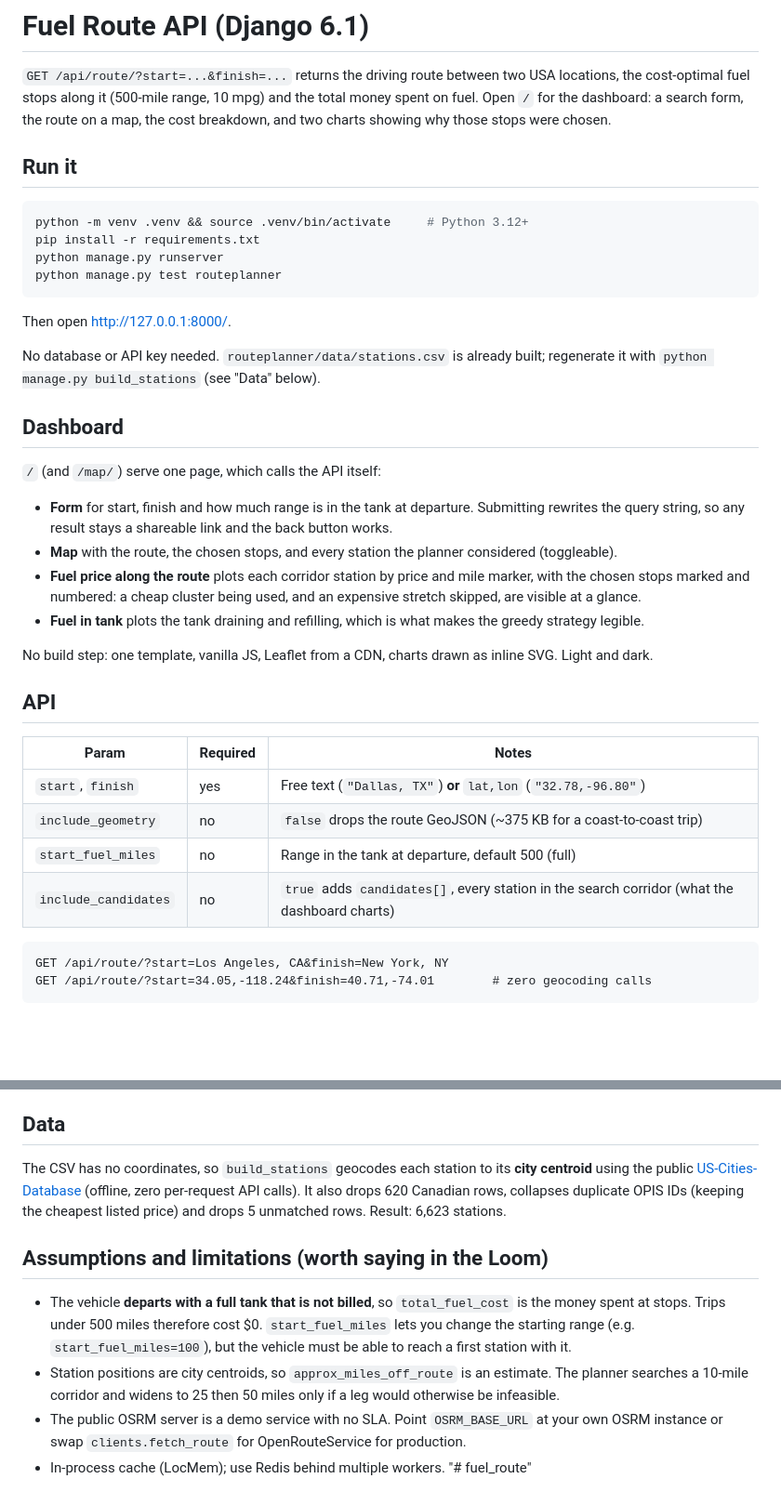
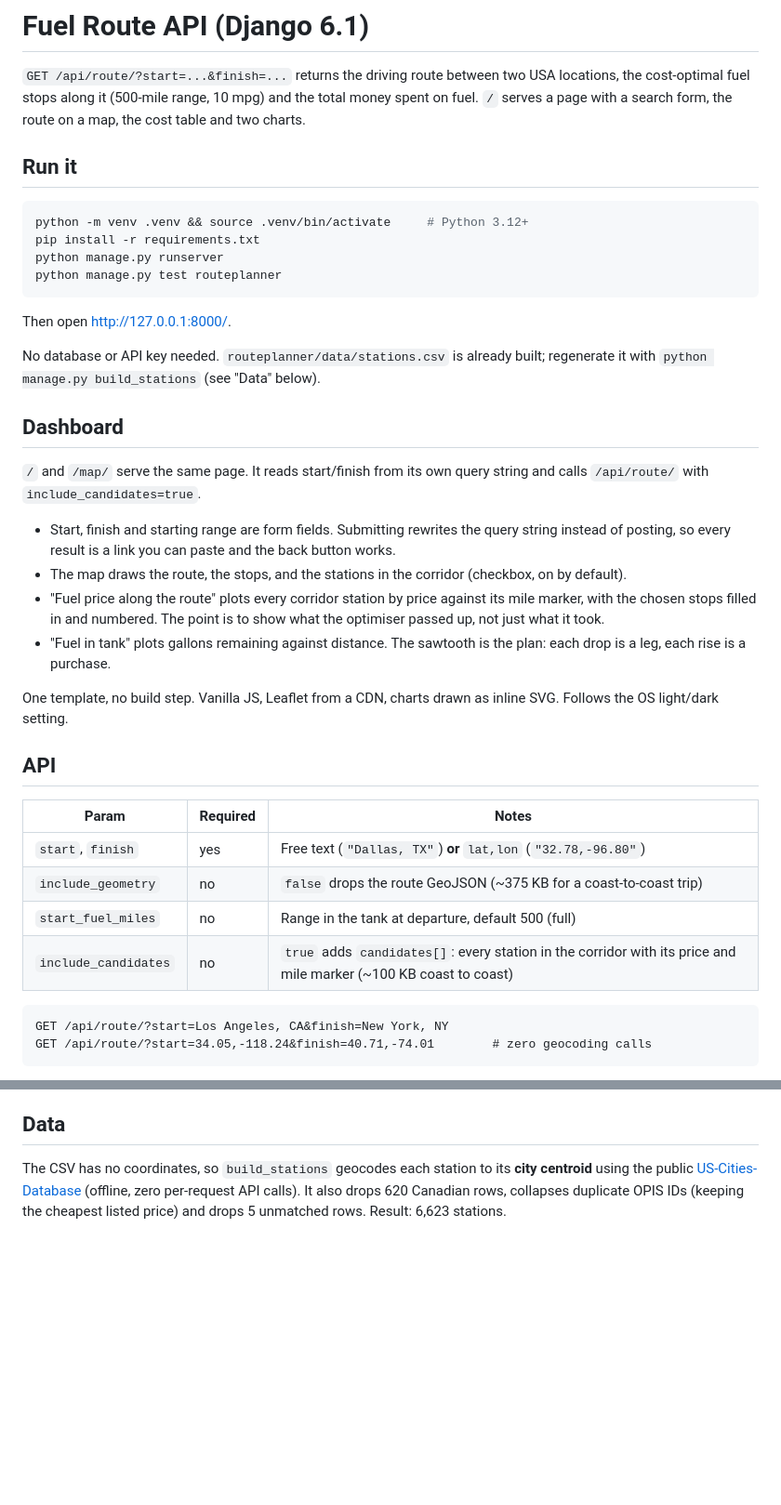
Before and after one commit to sahilmukkawar/fuel_route, a Markdown page: README.md, 2 parts joined by grey strips. Shown at 93% size. Drawn GitHub-style; blank space fills up the shorter version.

Commit message:
readme: document the dashboard, drop assumptions section

````diff
--- a/README.md
+++ b/README.md
@@ -2,8 +2,7 @@
 
 `GET /api/route/?start=...&finish=...` returns the driving route between two USA locations, the
 cost-optimal fuel stops along it (500-mile range, 10 mpg) and the total money spent on fuel.
-Open `/` for the dashboard: a search form, the route on a map, the cost breakdown, and two charts
-showing why those stops were chosen.
+`/` serves a page with a search form, the route on a map, the cost table and two charts.
 
 ## Run it
 
@@ -14,24 +13,27 @@ python manage.py runserver
 python manage.py test routeplanner
 ```
 
-Then open <http://127.0.0.1:8000/>.
+Then open http://127.0.0.1:8000/.
 
 No database or API key needed. `routeplanner/data/stations.csv` is already built; regenerate it with
 `python manage.py build_stations` (see "Data" below).
 
 ## Dashboard
 
-`/` (and `/map/`) serve one page, which calls the API itself:
+`/` and `/map/` serve the same page. It reads start/finish from its own query string and calls
+`/api/route/` with `include_candidates=true`.
 
-- **Form** for start, finish and how much range is in the tank at departure. Submitting rewrites the
-  query string, so any result stays a shareable link and the back button works.
-- **Map** with the route, the chosen stops, and every station the planner considered (toggleable).
-- **Fuel price along the route** plots each corridor station by price and mile marker, with the chosen
-  stops marked and numbered: a cheap cluster being used, and an expensive stretch skipped, are visible
-  at a glance.
-- **Fuel in tank** plots the tank draining and refilling, which is what makes the greedy strategy legible.
+- Start, finish and starting range are form fields. Submitting rewrites the query string instead of
+  posting, so every result is a link you can paste and the back button works.
+- The map draws the route, the stops, and the stations in the corridor (checkbox, on by default).
+- "Fuel price along the route" plots every corridor station by price against its mile marker, with the
+  chosen stops filled in and numbered. The point is to show what the optimiser passed up, not just
+  what it took.
+- "Fuel in tank" plots gallons remaining against distance. The sawtooth is the plan: each drop is a leg,
+  each rise is a purchase.
 
-No build step: one template, vanilla JS, Leaflet from a CDN, charts drawn as inline SVG. Light and dark.
+One template, no build step. Vanilla JS, Leaflet from a CDN, charts drawn as inline SVG. Follows the
+OS light/dark setting.
 
 ## API
 
@@ -40,7 +42,7 @@ No build step: one template, vanilla JS, Leaflet from a CDN, charts drawn as inl
 | `start`, `finish` | yes | Free text (`"Dallas, TX"`) **or** `lat,lon` (`"32.78,-96.80"`) |
 | `include_geometry` | no | `false` drops the route GeoJSON (~375 KB for a coast-to-coast trip) |
 | `start_fuel_miles` | no | Range in the tank at departure, default 500 (full) |
-| `include_candidates` | no | `true` adds `candidates[]`, every station in the search corridor (what the dashboard charts) |
+| `include_candidates` | no | `true` adds `candidates[]`: every station in the corridor with its price and mile marker (~100 KB coast to coast) |
 
 ```
 GET /api/route/?start=Los Angeles, CA&finish=New York, NY
@@ -80,15 +82,3 @@ The CSV has no coordinates, so `build_stations` geocodes each station to its **c
 public [US-Cities-Database](https://github.com/kelvins/US-Cities-Database) (offline, zero per-request API calls).
 It also drops 620 Canadian rows, collapses duplicate OPIS IDs (keeping the cheapest listed price) and drops 5
 unmatched rows. Result: 6,623 stations.
-
-## Assumptions and limitations (worth saying in the Loom)
-
-- The vehicle **departs with a full tank that is not billed**, so `total_fuel_cost` is the money spent at stops.
-  Trips under 500 miles therefore cost $0. `start_fuel_miles` lets you change the starting range
-  (e.g. `start_fuel_miles=100`), but the vehicle must be able to reach a first station with it.
-- Station positions are city centroids, so `approx_miles_off_route` is an estimate. The planner searches a
-  10-mile corridor and widens to 25 then 50 miles only if a leg would otherwise be infeasible.
-- The public OSRM server is a demo service with no SLA. Point `OSRM_BASE_URL` at your own OSRM instance
-  or swap `clients.fetch_route` for OpenRouteService for production.
-- In-process cache (LocMem); use Redis behind multiple workers.
-"# fuel_route"
````
